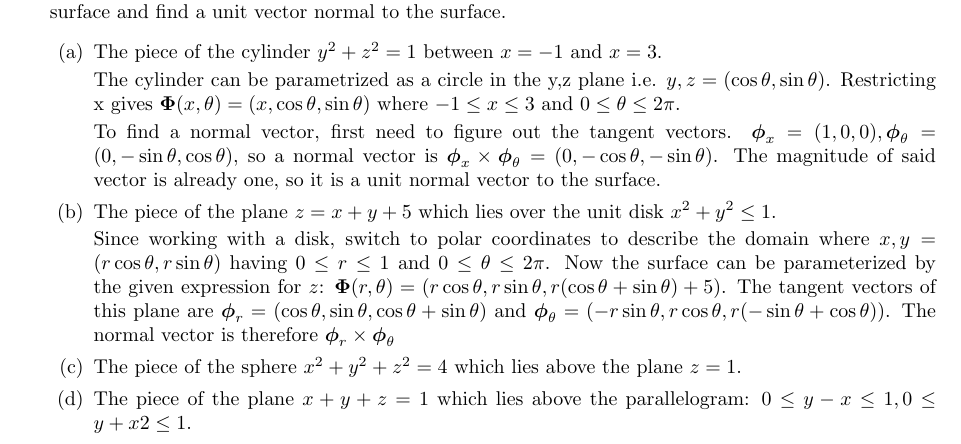
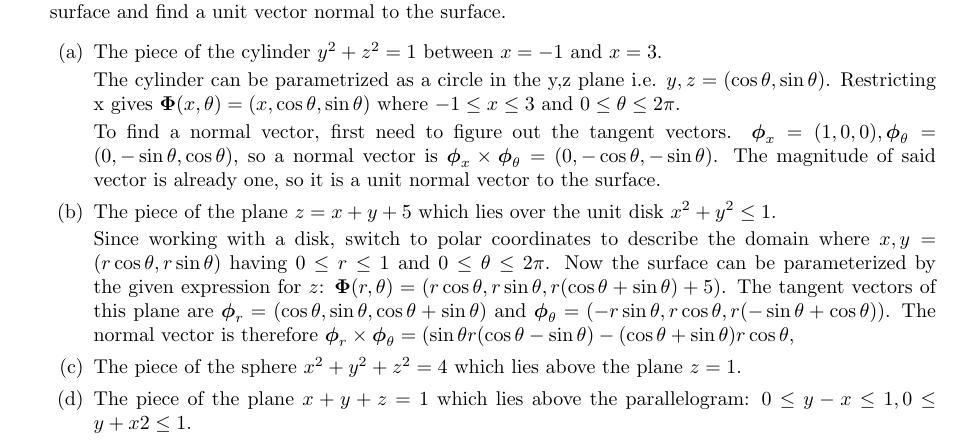
Before and after one commit to poonkeegan/school, a LaTeX document (matb42/a6.tex): part of page 5 of 9, cut so that both start at the same text. Compiled offline with pdfLaTeX.

Commit message:
Sun Feb 25 22:21:38 EST 2018

```diff
--- a/matb42/a6.tex
+++ b/matb42/a6.tex
@@ -75,7 +75,7 @@ Mar 6th 2018}
         To find a normal vector, first need to figure out the tangent vectors. $\boldsymbol \phi_x = (1,0,0), \boldsymbol \phi_{\theta} = (0, -\sin \theta, \cos \theta)$, so a normal vector is $\boldsymbol \phi_x \times \boldsymbol \phi_{\theta} = (0, -\cos \theta, - \sin \theta)$. The magnitude of said vector is already one, so it is a unit normal vector to the surface.
         \item The piece of the plane $z = x + y + 5$ which lies over the unit disk $x^2 + y^2 \leq 1$.
 
-        Since working with a disk, switch to polar coordinates to describe the domain where $x, y = (r \cos \theta, r \sin \theta)$ having $0 \leq r \leq 1$ and $ 0 \leq \theta \leq 2\pi$. Now the surface can be parameterized by the given expression for $z$: $\boldsymbol \Phi (r, \theta) = (r \cos \theta, r \sin \theta, r (\cos \theta + \sin \theta ) + 5)$. The tangent vectors of this plane are $\boldsymbol \phi_r = (\cos \theta, \sin \theta, \cos \theta + \sin \theta)$ and $\boldsymbol \phi_{\theta} = (-r\sin \theta, r\cos \theta, r(- \sin \theta + \cos \theta))$. The normal vector is therefore $\boldsymbol \phi_r \times \boldsymbol \phi_{\theta}$
+        Since working with a disk, switch to polar coordinates to describe the domain where $x, y = (r \cos \theta, r \sin \theta)$ having $0 \leq r \leq 1$ and $ 0 \leq \theta \leq 2\pi$. Now the surface can be parameterized by the given expression for $z$: $\boldsymbol \Phi (r, \theta) = (r \cos \theta, r \sin \theta, r (\cos \theta + \sin \theta ) + 5)$. The tangent vectors of this plane are $\boldsymbol \phi_r = (\cos \theta, \sin \theta, \cos \theta + \sin \theta)$ and $\boldsymbol \phi_{\theta} = (-r\sin \theta, r\cos \theta, r(- \sin \theta + \cos \theta))$. The normal vector is therefore $\boldsymbol \phi_r \times \boldsymbol \phi_{\theta} = (\sin\theta r (\cos \theta - \sin \theta) - (\cos \theta + \sin \theta)r\cos \theta, $
         \item The piece of the sphere $x^2 + y^2 + z^2 = 4$ which lies above the plane $z = 1$.
         \item The piece of the plane $x + y + z = 1$ which lies above the parallelogram: $0 \leq y - x \leq 1, 0 \leq y + x2 \leq 1$.
     \end{enumerate}
```
Also changed, not shown: matb42/a6.pdf.
